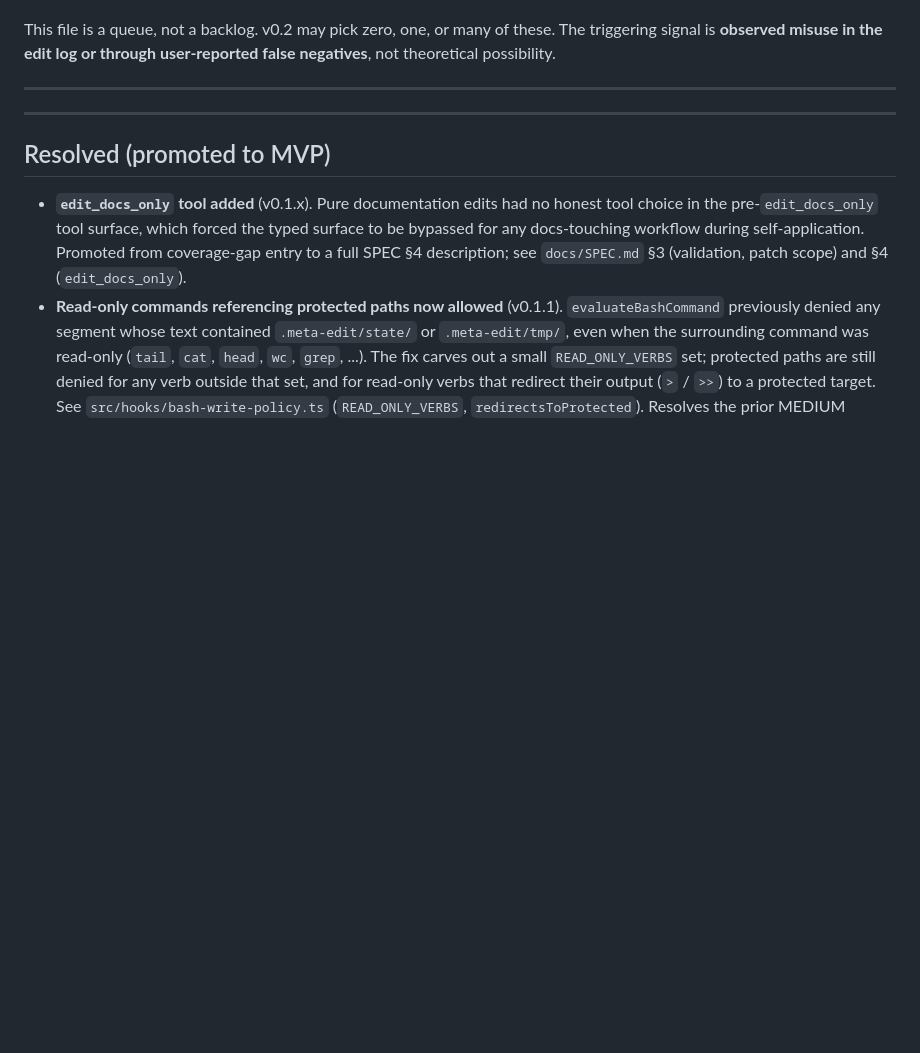
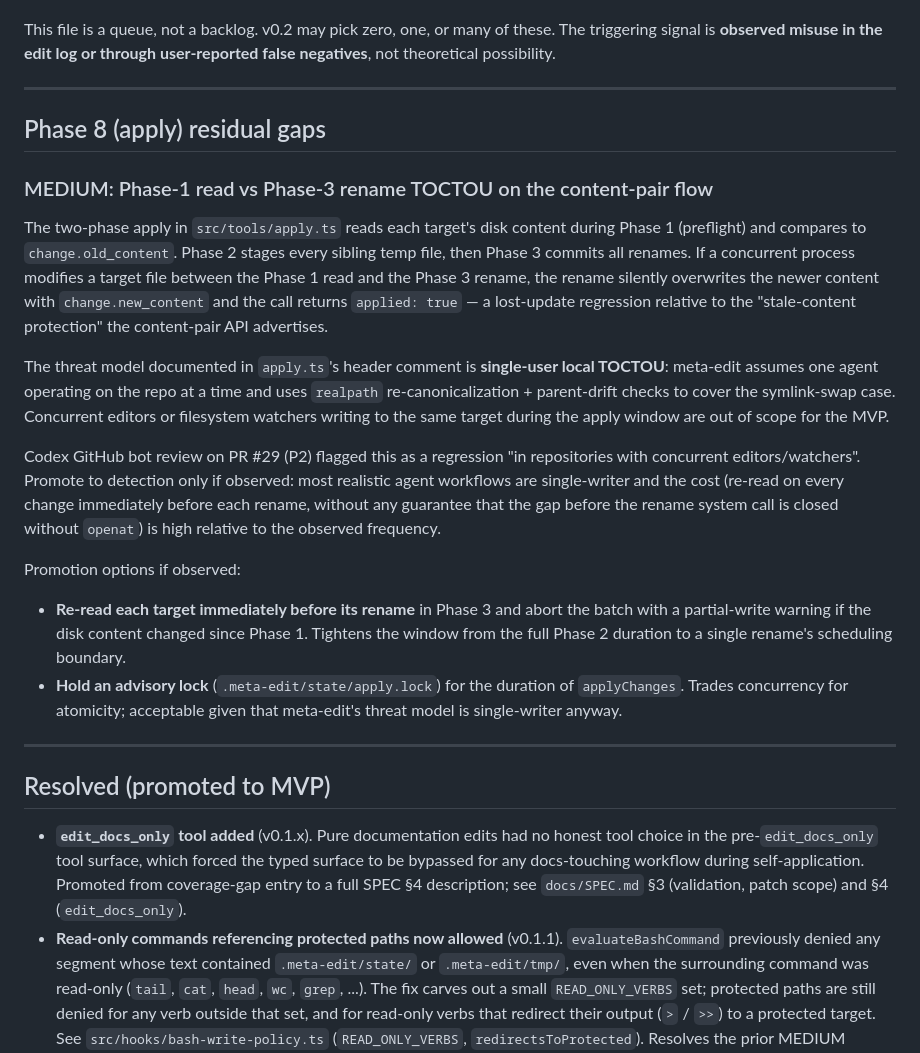
Before and after one commit to hiniachi/meta-edit, a Markdown page: OBSERVED-FAILURES.md, the part around the change. Drawn GitHub-style; blank space fills up the shorter version.

```diff
--- a/OBSERVED-FAILURES.md
+++ b/OBSERVED-FAILURES.md
@@ -15,6 +15,45 @@ through user-reported false negatives**, not theoretical possibility.
 gaps were both resolved in v0.1.2 PR B and PR C respectively;
 their entries now live under "Resolved (promoted to MVP)" below. -->
 
+
+## Phase 8 (apply) residual gaps
+
+### MEDIUM: Phase-1 read vs Phase-3 rename TOCTOU on the content-pair flow
+
+The two-phase apply in `src/tools/apply.ts` reads each target's
+disk content during Phase 1 (preflight) and compares to
+`change.old_content`. Phase 2 stages every sibling temp file, then
+Phase 3 commits all renames. If a concurrent process modifies a
+target file between the Phase 1 read and the Phase 3 rename, the
+rename silently overwrites the newer content with `change.new_content`
+and the call returns `applied: true` — a lost-update regression
+relative to the "stale-content protection" the content-pair API
+advertises.
+
+The threat model documented in `apply.ts`'s header comment is
+**single-user local TOCTOU**: meta-edit assumes one agent operating
+on the repo at a time and uses `realpath` re-canonicalization +
+parent-drift checks to cover the symlink-swap case. Concurrent
+editors or filesystem watchers writing to the same target during
+the apply window are out of scope for the MVP.
+
+Codex GitHub bot review on PR #29 (P2) flagged this as a regression
+"in repositories with concurrent editors/watchers". Promote to
+detection only if observed: most realistic agent workflows are
+single-writer and the cost (re-read on every change immediately
+before each rename, without any guarantee that the gap before the
+rename system call is closed without `openat`) is high relative to
+the observed frequency.
+
+Promotion options if observed:
+- **Re-read each target immediately before its rename** in Phase 3
+  and abort the batch with a partial-write warning if the disk
+  content changed since Phase 1. Tightens the window from the full
+  Phase 2 duration to a single rename's scheduling boundary.
+- **Hold an advisory lock** (`.meta-edit/state/apply.lock`) for the
+  duration of `applyChanges`. Trades concurrency for atomicity;
+  acceptable given that meta-edit's threat model is single-writer
+  anyway.
 
 ---
 
```
Also changed, not shown: IMPLEMENTATION-LOG.md (+29 -0 lines).
